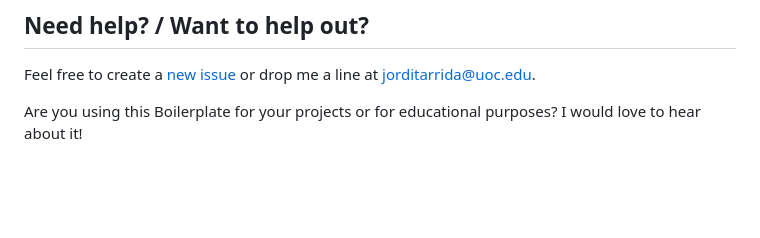
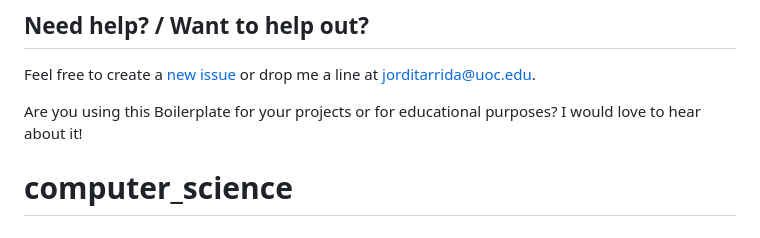
Before and after one commit to RobertUoc/computer_science, a Markdown page: README.md, the part around the change. GitHub-like rendering; blank space fills up the shorter version.

```diff
--- a/README.md
+++ b/README.md
@@ -65,3 +65,4 @@ Always run the following commands during the development stage and for productio
 Feel free to create a [new issue](https://github.com/uoc-advanced-html-css/uoc-boilerplate/issues/new/) or drop me a line at jorditarrida@uoc.edu.
 
 Are you using this Boilerplate for your projects or for educational purposes? I would love to hear about it!
+# computer_science
```
